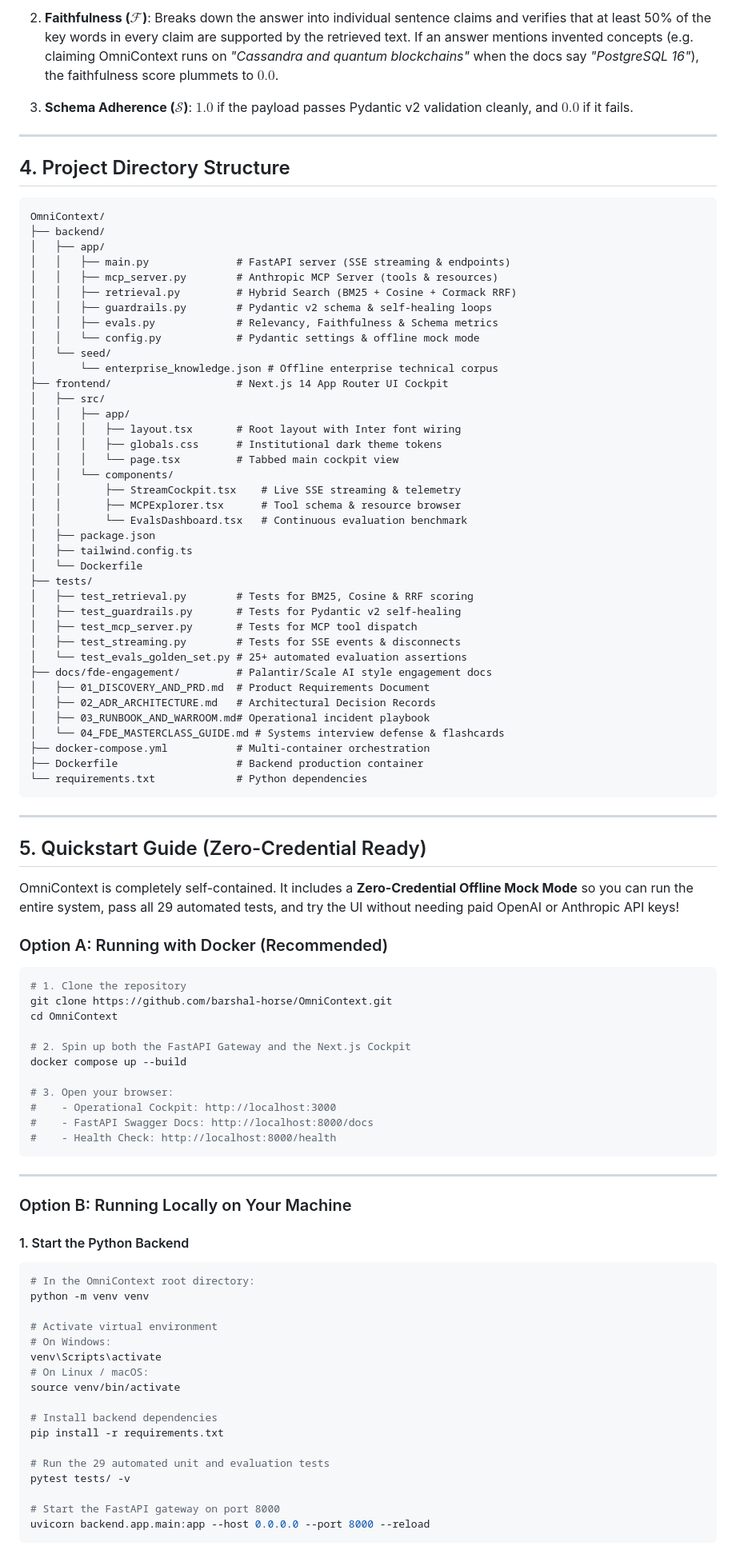
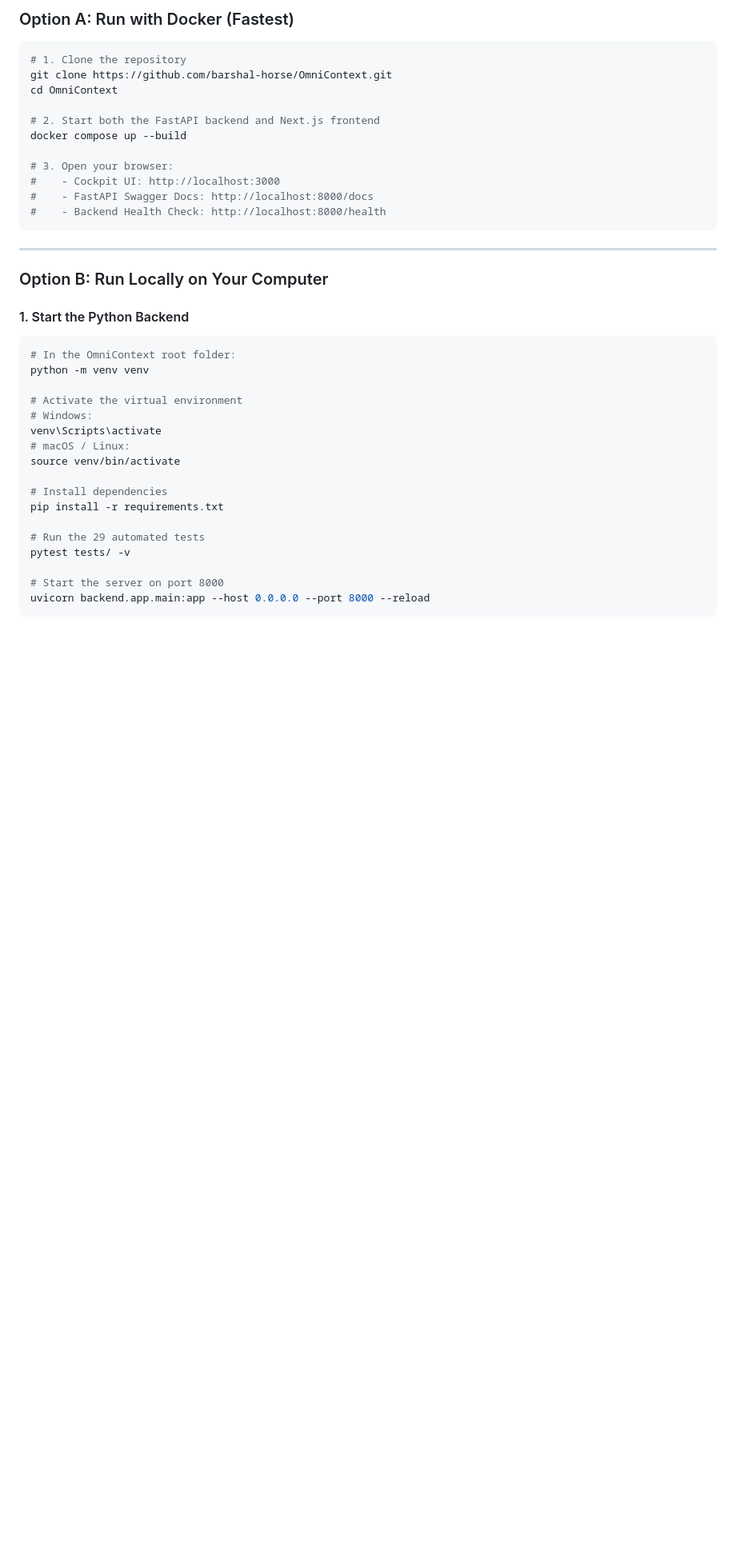
Before and after one commit to barshal-horse/OmniContext, a Markdown page: README.md, the part around one of its changes. Shown at 80% size. Rendered like a GitHub page; blank space fills up the shorter version.

````diff
--- a/README.md
+++ b/README.md
@@ -127,99 +166,42 @@ Instead of paying for a slow, expensive external model to grade every test durin
 
-2. **Faithfulness ($\mathcal{F}$)**:
-   Breaks down the answer into individual sentence claims and verifies that at least 50% of the key words in every claim are supported by the retrieved text. If an answer mentions invented concepts (e.g. claiming OmniContext runs on *"Cassandra and quantum blockchains"* when the docs say *"PostgreSQL 16"*), the faithfulness score plummets to $0.0$.
-
-3. **Schema Adherence ($\mathcal{S}$)**:
-   $1.0$ if the payload passes Pydantic v2 validation cleanly, and $0.0$ if it fails.
-
----
-
-## 4. Project Directory Structure
-
-```
-OmniContext/
-├── backend/
-│   ├── app/
-│   │   ├── main.py              # FastAPI server (SSE streaming & endpoints)
-│   │   ├── mcp_server.py        # Anthropic MCP Server (tools & resources)
-│   │   ├── retrieval.py         # Hybrid Search (BM25 + Cosine + Cormack RRF)
-│   │   ├── guardrails.py        # Pydantic v2 schema & self-healing loops
-│   │   ├── evals.py             # Relevancy, Faithfulness & Schema metrics
-│   │   └── config.py            # Pydantic settings & offline mock mode
-│   └── seed/
-│       └── enterprise_knowledge.json # Offline enterprise technical corpus
-├── frontend/                    # Next.js 14 App Router UI Cockpit
-│   ├── src/
-│   │   ├── app/
-│   │   │   ├── layout.tsx       # Root layout with Inter font wiring
-│   │   │   ├── globals.css      # Institutional dark theme tokens
-│   │   │   └── page.tsx         # Tabbed main cockpit view
-│   │   └── components/
-│   │       ├── StreamCockpit.tsx    # Live SSE streaming & telemetry
-│   │       ├── MCPExplorer.tsx      # Tool schema & resource browser
-│   │       └── EvalsDashboard.tsx   # Continuous evaluation benchmark
-│   ├── package.json
-│   ├── tailwind.config.ts
-│   └── Dockerfile
-├── tests/
-│   ├── test_retrieval.py        # Tests for BM25, Cosine & RRF scoring
-│   ├── test_guardrails.py       # Tests for Pydantic v2 self-healing
-│   ├── test_mcp_server.py       # Tests for MCP tool dispatch
-│   ├── test_streaming.py        # Tests for SSE events & disconnects
-│   └── test_evals_golden_set.py # 25+ automated evaluation assertions
-├── docs/fde-engagement/         # Palantir/Scale AI style engagement docs
-│   ├── 01_DISCOVERY_AND_PRD.md  # Product Requirements Document
-│   ├── 02_ADR_ARCHITECTURE.md   # Architectural Decision Records
-│   ├── 03_RUNBOOK_AND_WARROOM.md# Operational incident playbook
-│   └── 04_FDE_MASTERCLASS_GUIDE.md # Systems interview defense & flashcards
-├── docker-compose.yml           # Multi-container orchestration
-├── Dockerfile                   # Backend production container
-└── requirements.txt             # Python dependencies
-```
-
----
-
-## 5. Quickstart Guide (Zero-Credential Ready)
-
-OmniContext is completely self-contained. It includes a **Zero-Credential Offline Mock Mode** so you can run the entire system, pass all 29 automated tests, and try the UI without needing paid OpenAI or Anthropic API keys!
-
-### Option A: Running with Docker (Recommended)
+### Option A: Run with Docker (Fastest)
 
 ```bash
 # 1. Clone the repository
 git clone https://github.com/barshal-horse/OmniContext.git
 cd OmniContext
 
-# 2. Spin up both the FastAPI Gateway and the Next.js Cockpit
+# 2. Start both the FastAPI backend and Next.js frontend
 docker compose up --build
 
 # 3. Open your browser:
-#    - Operational Cockpit: http://localhost:3000
+#    - Cockpit UI: http://localhost:3000
 #    - FastAPI Swagger Docs: http://localhost:8000/docs
-#    - Health Check: http://localhost:8000/health
+#    - Backend Health Check: http://localhost:8000/health
 ```
 
 ---
 
-### Option B: Running Locally on Your Machine
+### Option B: Run Locally on Your Computer
 
 #### 1. Start the Python Backend
 ```bash
-# In the OmniContext root directory:
+# In the OmniContext root folder:
 python -m venv venv
 
-# Activate virtual environment
-# On Windows:
+# Activate the virtual environment
+# Windows:
 venv\Scripts\activate
-# On Linux / macOS:
+# macOS / Linux:
 source venv/bin/activate
 
-# Install backend dependencies
+# Install dependencies
 pip install -r requirements.txt
 
-# Run the 29 automated unit and evaluation tests
+# Run the 29 automated tests
 pytest tests/ -v
 
-# Start the FastAPI gateway on port 8000
+# Start the server on port 8000
 uvicorn backend.app.main:app --host 0.0.0.0 --port 8000 --reload
 ```
 
````
Also changed, not shown: other parts of README.md (+191 -117 lines), docs/assets/cockpit_evals.png (added), docs/assets/cockpit_main.png (added), docs/assets/cockpit_mcp.png (added), docs/assets/cockpit_streamed.png (added).
